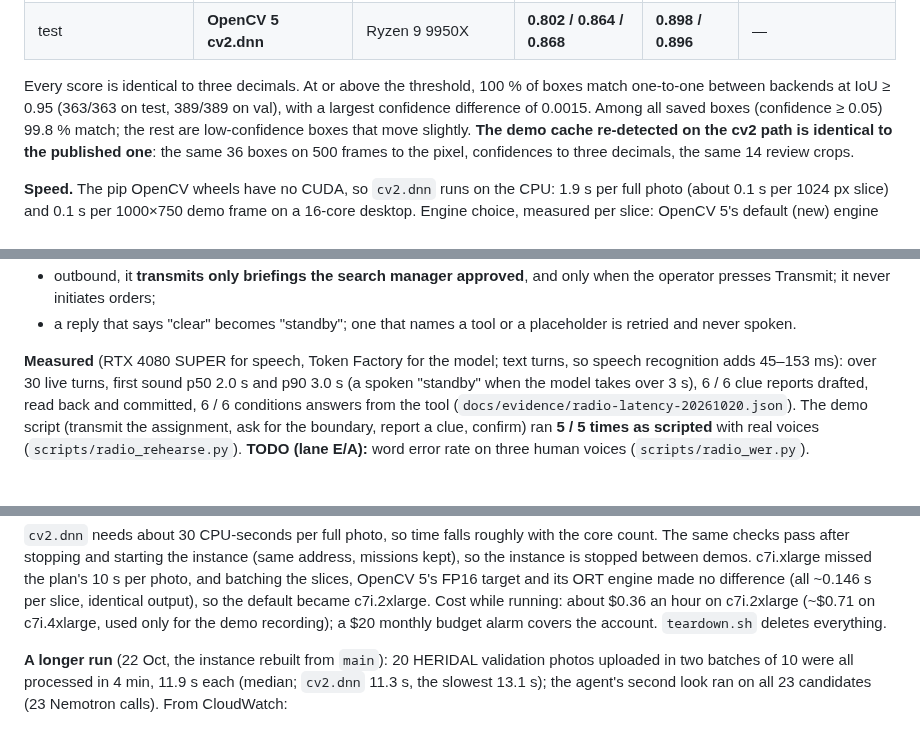
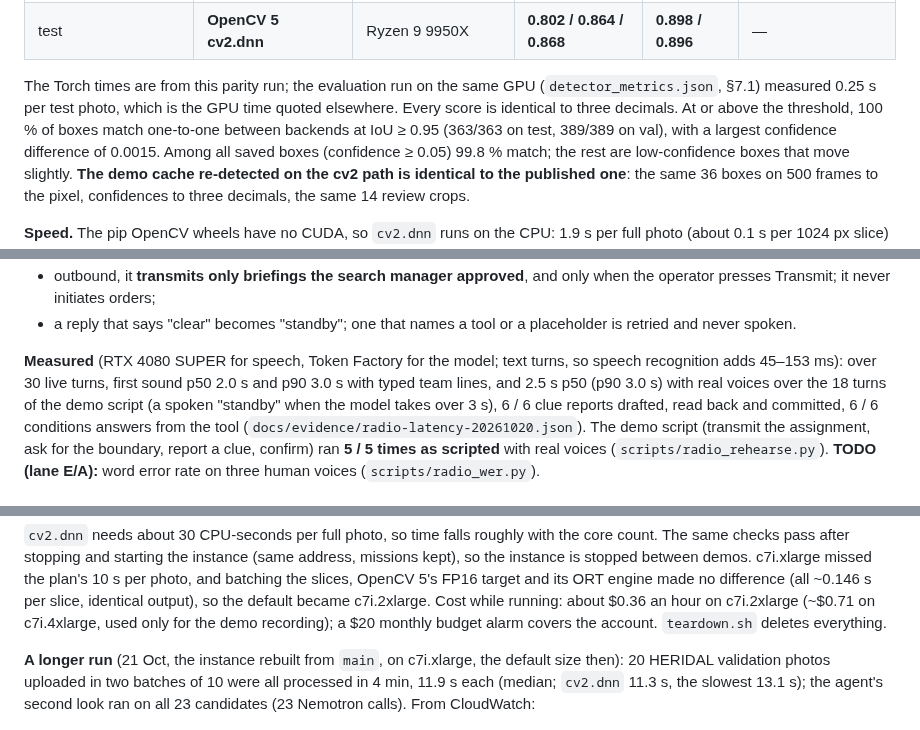
Before and after one commit to Drivera0/sightline, a Markdown page: docs/report/OPENCV_REPORT.md, 3 parts joined by grey strips. GitHub-like rendering.

```diff
--- a/docs/report/OPENCV_REPORT.md
+++ b/docs/report/OPENCV_REPORT.md
@@ -146,7 +146,7 @@ from its ONNX export, with no PyTorch at run time (`sightline/ml/detect_cv.py`):
 | test (101 photos, 337 people) | Torch | RTX 4080 SUPER | 0.802 / 0.864 / 0.868 | 0.898 / 0.896 | 0.30 |
 | test | **OpenCV 5 cv2.dnn** | Ryzen 9 9950X | **0.802 / 0.864 / 0.868** | **0.898 / 0.896** | — |
 
-Every score is identical to three decimals. At or above the threshold, 100 % of boxes match
+The Torch times are from this parity run; the evaluation run on the same GPU (`detector_metrics.json`, §7.1) measured 0.25 s per test photo, which is the GPU time quoted elsewhere. Every score is identical to three decimals. At or above the threshold, 100 % of boxes match
 one-to-one between backends at IoU ≥ 0.95 (363/363 on test, 389/389 on val), with a largest
 confidence difference of 0.0015. Among all saved boxes (confidence ≥ 0.05) 99.8 % match; the rest
 are low-confidence boxes that move slightly. **The demo cache re-detected on the cv2 path is
@@ -257,7 +257,8 @@ its own reasoning (`docs/feedback/radio.md`, findings 5–11). Each is now check
   and never spoken.
 
 **Measured** (RTX 4080 SUPER for speech, Token Factory for the model; text turns, so speech
-recognition adds 45–153 ms): over 30 live turns, first sound p50 2.0 s and p90 3.0 s (a spoken
+recognition adds 45–153 ms): over 30 live turns, first sound p50 2.0 s and p90 3.0 s with typed team
+lines, and 2.5 s p50 (p90 3.0 s) with real voices over the 18 turns of the demo script (a spoken
 "standby" when the model takes over 3 s), 6 / 6 clue reports drafted, read back and committed, 6 / 6
 conditions answers from the tool (`docs/evidence/radio-latency-20261020.json`). The demo script
 (transmit the assignment, ask for the boundary, report a clue, confirm) ran **5 / 5 times as
@@ -312,7 +313,7 @@ default became c7i.2xlarge. Cost while running: about $0.36 an hour on c7i.2xlar
 used only for the demo recording); a $20 monthly budget alarm covers the account.
 `teardown.sh` deletes everything.
 
-**A longer run** (22 Oct, the instance rebuilt from `main`): 20 HERIDAL validation photos uploaded in two
+**A longer run** (21 Oct, the instance rebuilt from `main`, on c7i.xlarge, the default size then): 20 HERIDAL validation photos uploaded in two
 batches of 10 were all processed in 4 min, 11.9 s each (median; `cv2.dnn` 11.3 s, the slowest 13.1 s); the
 agent's second look ran on all 23 candidates (23 Nemotron calls). From CloudWatch:
 
```
Also changed, not shown: other parts of docs/report/OPENCV_REPORT.md (+1 -1 lines), README.md (+4 -1 lines), docs/report/TAVILY.md (+5 -3 lines), docs/architecture/live.png, 2 other files.
